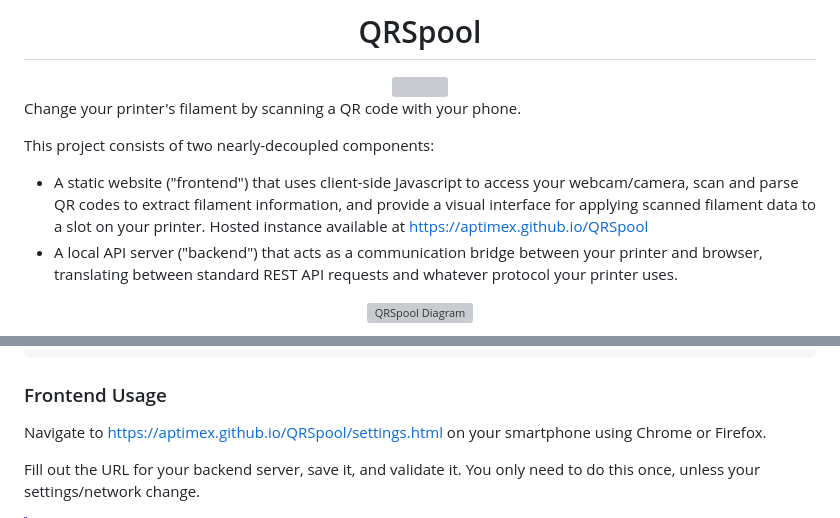
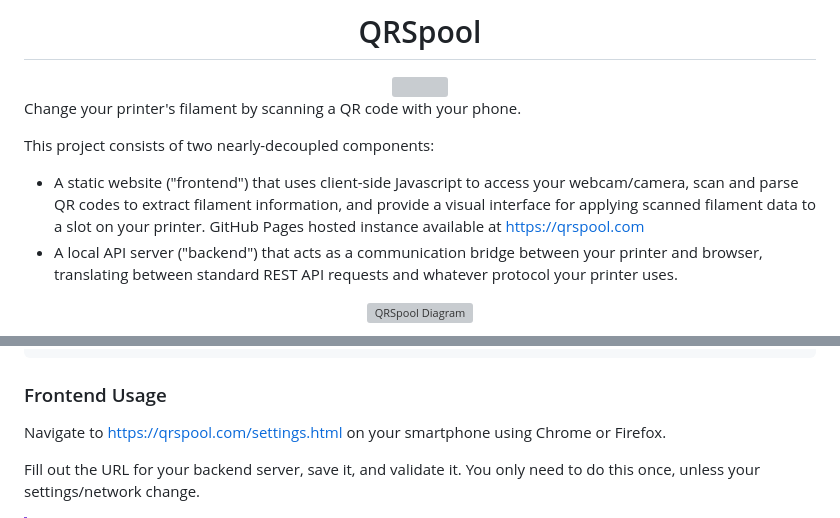
Before and after one commit to Aptimex/QRSpool, a Markdown page: README.md, 2 parts joined by grey strips. Rendered like a GitHub page; grey boxes are pictures that could not be loaded.

Commit message:
new domain name update

````diff
--- a/README.md
+++ b/README.md
@@ -9,7 +9,7 @@
 Change your printer's filament by scanning a QR code with your phone.
 
 This project consists of two nearly-decoupled components:
-- A static website ("frontend") that uses client-side Javascript to access your webcam/camera, scan and parse QR codes to extract filament information, and provide a visual interface for applying scanned filament data to a slot on your printer. Hosted instance available at https://aptimex.github.io/QRSpool
+- A static website ("frontend") that uses client-side Javascript to access your webcam/camera, scan and parse QR codes to extract filament information, and provide a visual interface for applying scanned filament data to a slot on your printer. GitHub Pages hosted instance available at https://qrspool.com
 - A local API server ("backend") that acts as a communication bridge between your printer and browser, translating between standard REST API requests and whatever protocol your printer uses.
 
 <div align="center">
@@ -65,7 +65,7 @@ flask run --host=0.0.0.0 --cert=cert.pem --key=key.pem
 ```
 
 ### Frontend Usage
-Navigate to https://aptimex.github.io/QRSpool/settings.html on your smartphone using Chrome or Firefox.
+Navigate to https://qrspool.com/settings.html on your smartphone using Chrome or Firefox.
 
 Fill out the URL for your backend server, save it, and validate it. You only need to do this once, unless your settings/network change.
 
````
